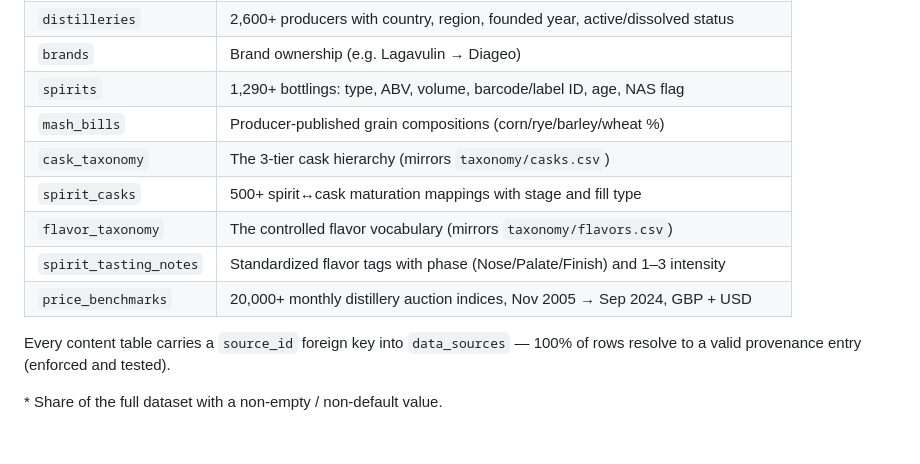
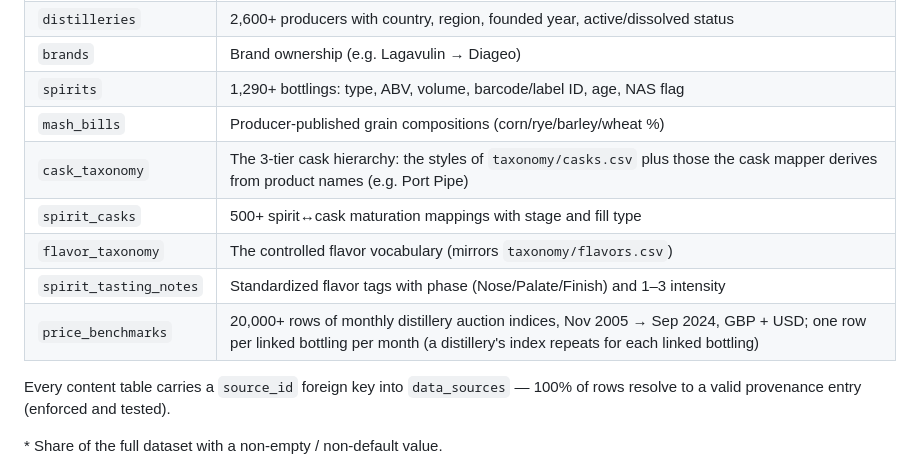
Before and after one commit to WhiskyyDB/whisky-database, a Markdown page: DATA_DICTIONARY.md, the part around the change. Drawn GitHub-style; blank space fills up the shorter version.

```diff
--- a/DATA_DICTIONARY.md
+++ b/DATA_DICTIONARY.md
@@ -57,11 +57,11 @@ The commercial snapshot normalizes into 10 tables:
 | `brands` | Brand ownership (e.g. Lagavulin → Diageo) |
 | `spirits` | 1,290+ bottlings: type, ABV, volume, barcode/label ID, age, NAS flag |
 | `mash_bills` | Producer-published grain compositions (corn/rye/barley/wheat %) |
-| `cask_taxonomy` | The 3-tier cask hierarchy (mirrors `taxonomy/casks.csv`) |
+| `cask_taxonomy` | The 3-tier cask hierarchy: the styles of `taxonomy/casks.csv` plus those the cask mapper derives from product names (e.g. Port Pipe) |
 | `spirit_casks` | 500+ spirit↔cask maturation mappings with stage and fill type |
 | `flavor_taxonomy` | The controlled flavor vocabulary (mirrors `taxonomy/flavors.csv`) |
 | `spirit_tasting_notes` | Standardized flavor tags with phase (Nose/Palate/Finish) and 1–3 intensity |
-| `price_benchmarks` | 20,000+ monthly distillery auction indices, Nov 2005 → Sep 2024, GBP + USD |
+| `price_benchmarks` | 20,000+ rows of monthly distillery auction indices, Nov 2005 → Sep 2024, GBP + USD; one row per linked bottling per month (a distillery's index repeats for each linked bottling) |
 
 Every content table carries a `source_id` foreign key into `data_sources` — 100% of rows resolve to a valid provenance entry (enforced and tested).
 
```
Also changed, not shown: CHANGELOG.md (+1 -0 lines), README.md (+1 -1 lines).
